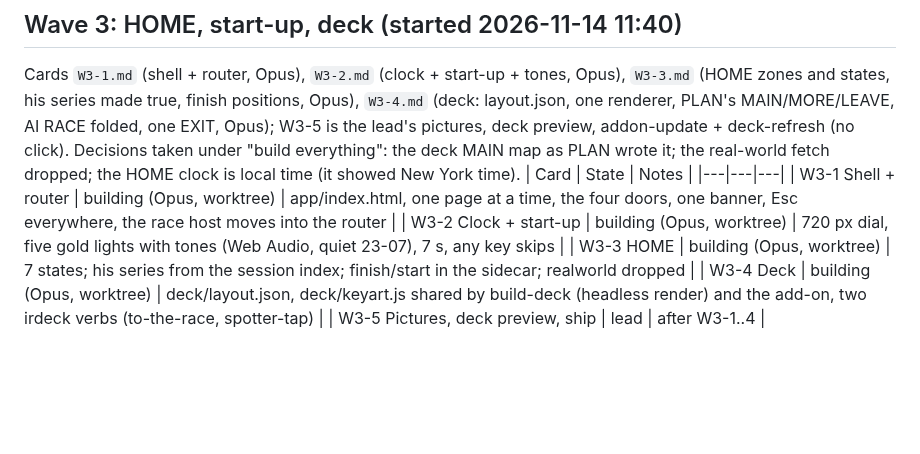
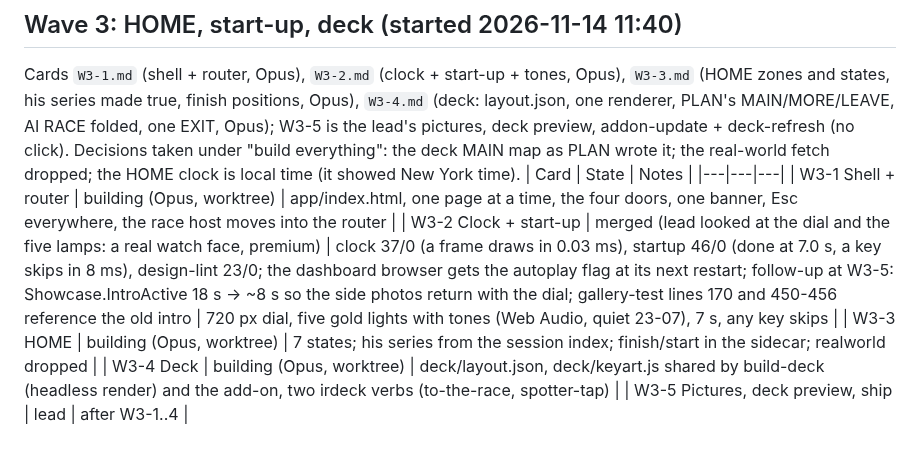
Before and after one commit to peteradamis18-crypto/Paddock, a Markdown page: docs/rework/STATUS.md, the part around the change. Drawn GitHub-style; blank space fills up the shorter version.

Commit message:
STATUS: W3-2 merged
Co-Authored-By: Claude Fable 5.1 <noreply@anthropic.com>

```diff
--- a/docs/rework/STATUS.md
+++ b/docs/rework/STATUS.md
@@ -97,7 +97,7 @@ Cards `W3-1.md` (shell + router, Opus), `W3-2.md` (clock + start-up + tones, Opu
 | Card | State | Notes |
 |---|---|---|
 | W3-1 Shell + router | building (Opus, worktree) | app/index.html, one page at a time, the four doors, one banner, Esc everywhere, the race host moves into the router |
-| W3-2 Clock + start-up | building (Opus, worktree) | 720 px dial, five gold lights with tones (Web Audio, quiet 23-07), 7 s, any key skips |
+| W3-2 Clock + start-up | merged (lead looked at the dial and the five lamps: a real watch face, premium) | clock 37/0 (a frame draws in 0.03 ms), startup 46/0 (done at 7.0 s, a key skips in 8 ms), design-lint 23/0; the dashboard browser gets the autoplay flag at its next restart; follow-up at W3-5: Showcase.IntroActive 18 s -> ~8 s so the side photos return with the dial; gallery-test lines 170 and 450-456 reference the old intro | 720 px dial, five gold lights with tones (Web Audio, quiet 23-07), 7 s, any key skips |
 | W3-3 HOME | building (Opus, worktree) | 7 states; his series from the session index; finish/start in the sidecar; realworld dropped |
 | W3-4 Deck | building (Opus, worktree) | deck/layout.json, deck/keyart.js shared by build-deck (headless render) and the add-on, two irdeck verbs (to-the-race, spotter-tap) |
 | W3-5 Pictures, deck preview, ship | lead | after W3-1..4 |
```
